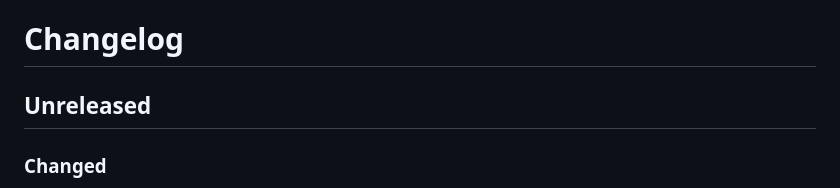
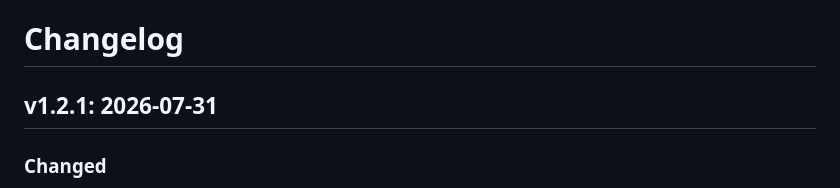
Before and after one commit to regiellis/suno-songwriter-agent-skill, a Markdown page: CHANGELOG.md, the part around the change. Drawn GitHub-style.

```diff
--- a/CHANGELOG.md
+++ b/CHANGELOG.md
@@ -1,6 +1,6 @@
 # Changelog
 
-## Unreleased
+## v1.2.1: 2026-07-31
 
 ### Changed
 
```
Also changed, not shown: CLAUDE.md (+1 -1 lines).
